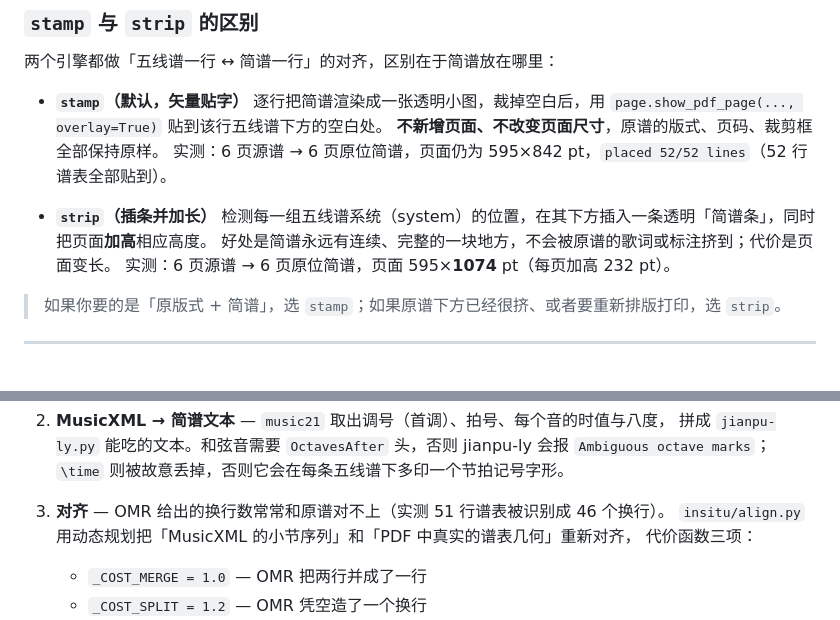
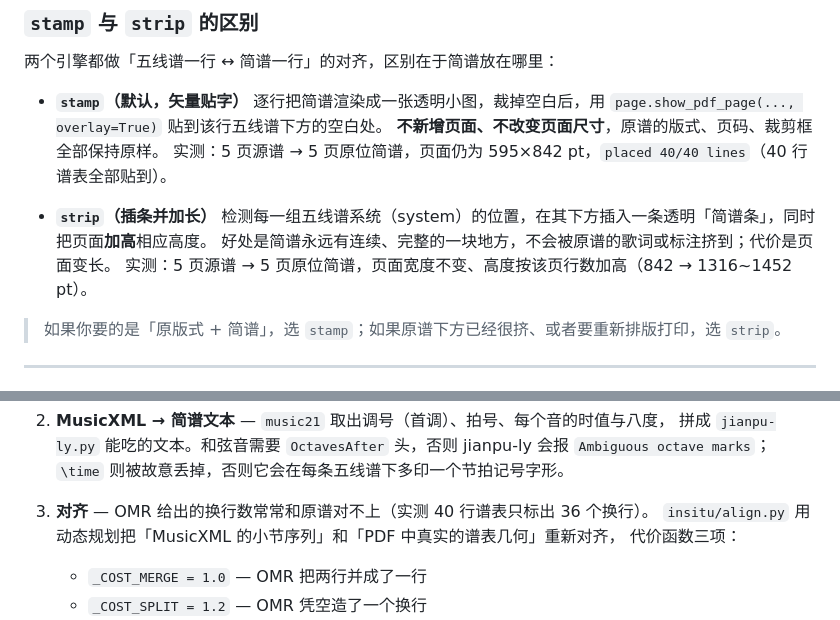
Before and after one commit to starpacker/music_translator, a Markdown page: README.md, 2 parts joined by grey strips. GitHub-like rendering.

```diff
--- a/README.md
+++ b/README.md
@@ -91,12 +91,12 @@ OMR 用的是 **Homr**（端到端光学乐谱识别，也可切到 Audiveris）
 - **`stamp`（默认，矢量贴字）**
   逐行把简谱渲染成一张透明小图，裁掉空白后，用 `page.show_pdf_page(..., overlay=True)` 贴到该行五线谱下方的空白处。
   **不新增页面、不改变页面尺寸**，原谱的版式、页码、裁剪框全部保持原样。
-  实测：6 页源谱 → 6 页原位简谱，页面仍为 595×842 pt，`placed 52/52 lines`（52 行谱表全部贴到）。
+  实测：5 页源谱 → 5 页原位简谱，页面仍为 595×842 pt，`placed 40/40 lines`（40 行谱表全部贴到）。
 
 - **`strip`（插条并加长）**
   检测每一组五线谱系统（system）的位置，在其下方插入一条透明「简谱条」，同时把页面**加高**相应高度。
   好处是简谱永远有连续、完整的一块地方，不会被原谱的歌词或标注挤到；代价是页面变长。
-  实测：6 页源谱 → 6 页原位简谱，页面 595×**1074** pt（每页加高 232 pt）。
+  实测：5 页源谱 → 5 页原位简谱，页面宽度不变、高度按该页行数加高（842 → 1316~1452 pt）。
 
 > 如果你要的是「原版式 + 简谱」，选 `stamp`；如果原谱下方已经很挤、或者要重新排版打印，选 `strip`。
 
@@ -255,7 +255,7 @@ python jianpu.py 曲笛.pdf --mode jianpu -o out/曲笛-简谱.pdf
 2. **MusicXML → 简谱文本** — `music21` 取出调号（首调）、拍号、每个音的时值与八度，
    拼成 `jianpu-ly.py` 能吃的文本。和弦音需要 `OctavesAfter` 头，否则 jianpu-ly 会报
    `Ambiguous octave marks`；`\time` 则被故意丢掉，否则它会在每条五线谱下多印一个节拍记号字形。
-3. **对齐** — OMR 给出的换行数常常和原谱对不上（实测 51 行谱表被识别成 46 个换行）。
+3. **对齐** — OMR 给出的换行数常常和原谱对不上（实测 40 行谱表只标出 36 个换行）。
    `insitu/align.py` 用动态规划把「MusicXML 的小节序列」和「PDF 中真实的谱表几何」重新对齐，
    代价函数三项：
    - `_COST_MERGE = 1.0` — OMR 把两行并成了一行
```
Also changed, not shown: other parts of README.md (+6 -6 lines), docs/screenshots/insitu.png, docs/screenshots/jianpu.png, 1 other file.
